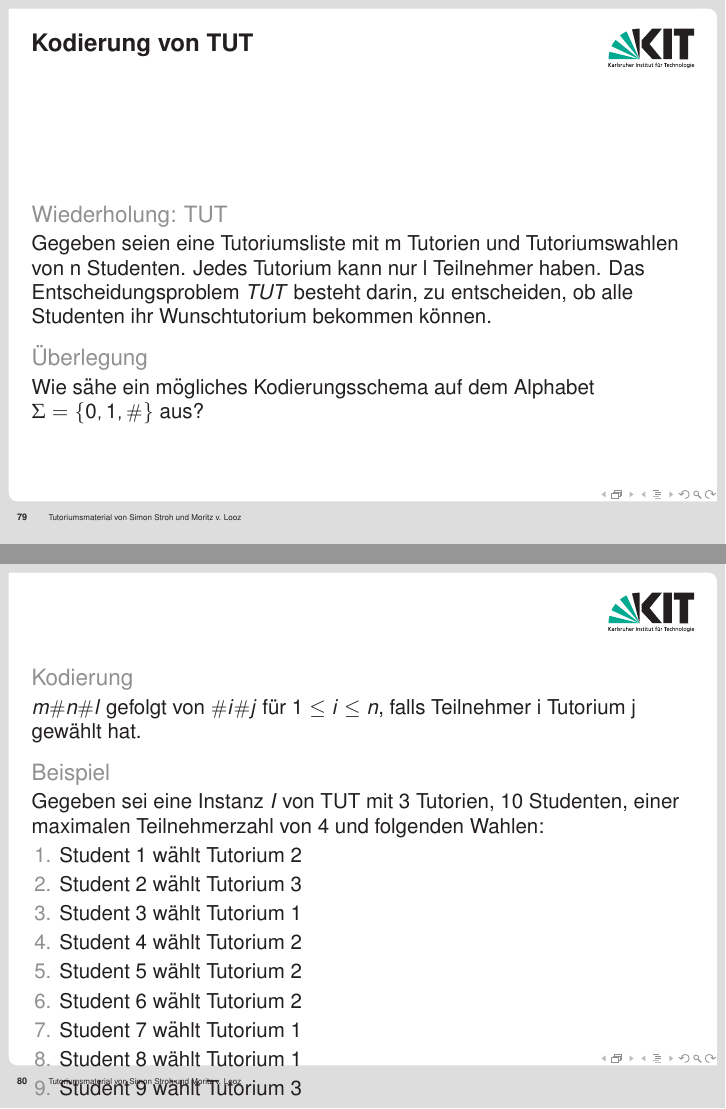
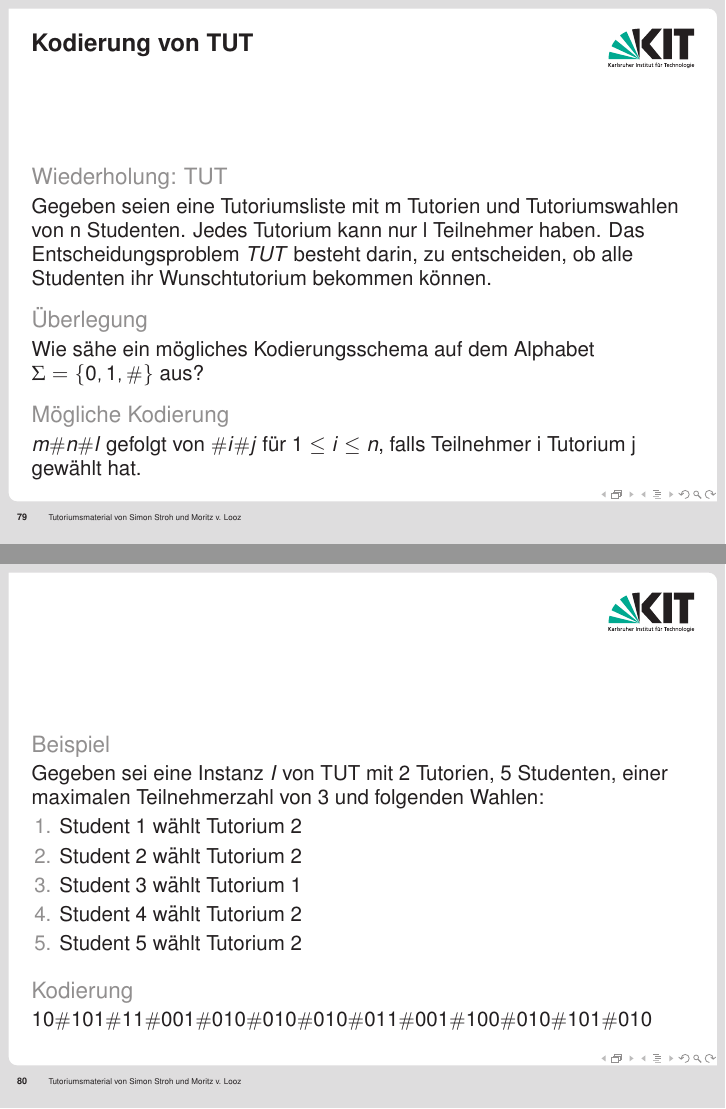
Before and after one commit to mlooz/TGI-Folien-WS-2010-11, LaTeX slides (slides.tex): pages 91 and 92 of 102 before the commit and pages 92 and 94 of 104 after it, joined at a grey line. Compiled offline with pdfLaTeX.

Commit message:
fixed coding scheme example

```diff
--- a/slides.tex
+++ b/slides.tex
@@ -1398,29 +1398,28 @@ Zeigen Sie, dass die Kodierungsschemata $s_a$ und $s_b$ für $a,b>1$ bezüglich
  \begin{block}{Überlegung}
  Wie sähe ein mögliches Kodierungsschema auf dem Alphabet $\Sigma = \{0,1,\#\}$ aus?
  \end{block}
-\end{frame}
-
-\begin{frame}
- \begin{block}{Kodierung}
+ \pause
+ \begin{block}{Mögliche Kodierung}
  $m\#n\#l$ gefolgt von $\#i\#j \mbox{ für } 1 \leq i \leq n$, falls Teilnehmer i Tutorium j gewählt hat.
  \end{block}
+\end{frame}
+
+\begin{frame}
 \begin{block}{Beispiel}
- Gegeben sei eine Instanz \textit{I} von TUT mit 3 Tutorien, 10 Studenten, einer maximalen Teilnehmerzahl von 4 und folgenden Wahlen:
+ Gegeben sei eine Instanz \textit{I} von TUT mit 2 Tutorien, 5 Studenten, einer maximalen Teilnehmerzahl von 3 und folgenden Wahlen:
  \begin{enumerate}
   \item Student 1 wählt Tutorium 2
-  \item Student 2 wählt Tutorium 3
+  \item Student 2 wählt Tutorium 2
   \item Student 3 wählt Tutorium 1
   \item Student 4 wählt Tutorium 2
   \item Student 5 wählt Tutorium 2
-  \item Student 6 wählt Tutorium 2
-  \item Student 7 wählt Tutorium 1
-  \item Student 8 wählt Tutorium 1
-  \item Student 9 wählt Tutorium 3
-  \item Student 10 wählt Tutorium 2
  \end{enumerate}
 \end{block}
-\end{frame}
-
+\pause
+\begin{block}{Kodierung}
+$10\#101\#11 \#001\#010 \#010\#010 \#011\#001 \#100\#010 \#101\#010$
+\end{block}
+\end{frame}
 
 % TM klasse P
 \begin{frame}
```
